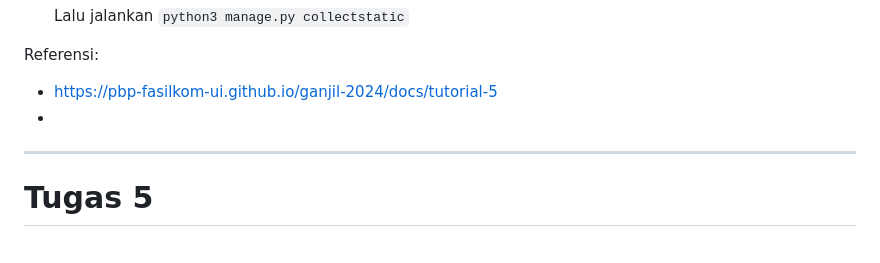
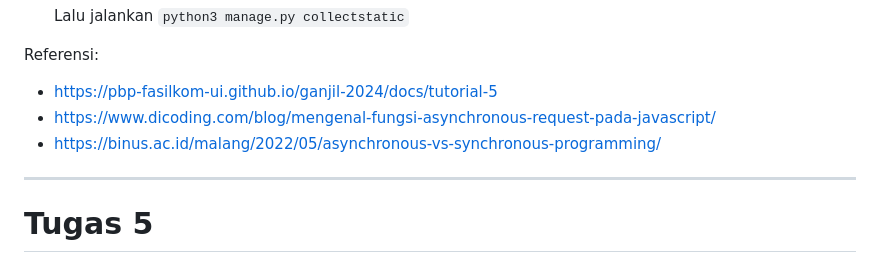
Before and after one commit to hrjuno/stockio, a Markdown page: README.md, the part around one of its changes. Drawn GitHub-style; folded sections open.

Commit message:
README tugas 6

```diff
--- a/README.md
+++ b/README.md
@@ -304,7 +304,8 @@ Asynchronous programming dan synchronous programming merujuk pada dua cara berbe
 
 Referensi:
 - https://pbp-fasilkom-ui.github.io/ganjil-2024/docs/tutorial-5
--
+- https://www.dicoding.com/blog/mengenal-fungsi-asynchronous-request-pada-javascript/
+- https://binus.ac.id/malang/2022/05/asynchronous-vs-synchronous-programming/
 
 ---
 # Tugas 5
```
Also changed, not shown: other parts of README.md (+4 -4 lines).
